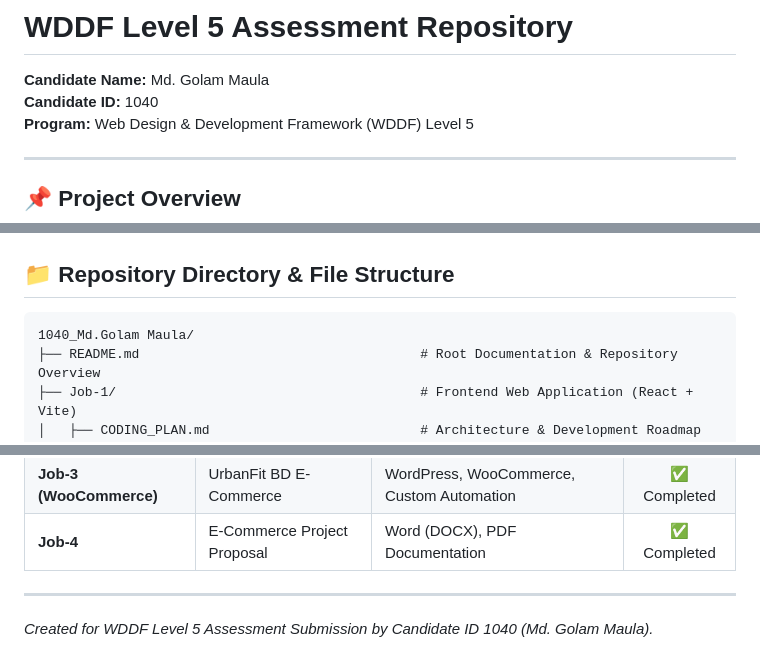
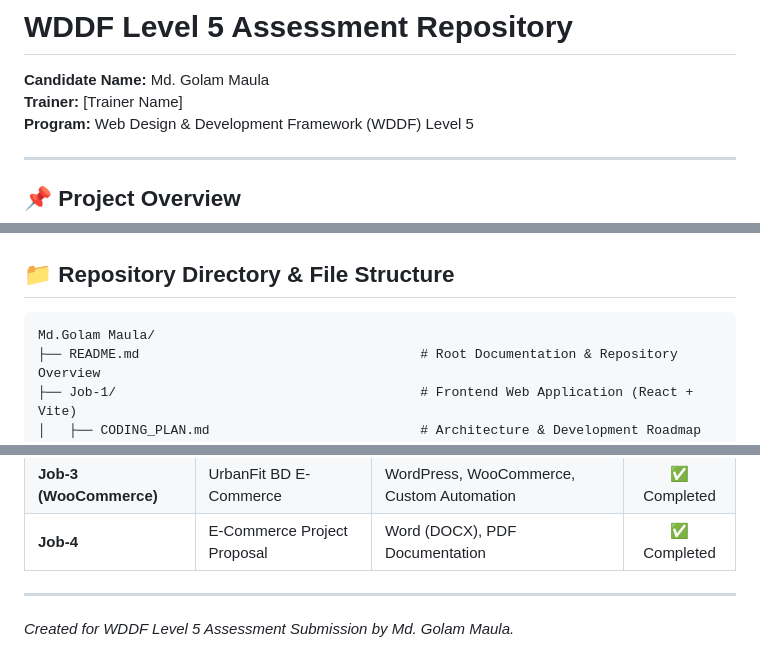
Before and after one commit to gmlincoln/WDDF-L5, a Markdown page: README.md, 3 parts joined by grey strips. Drawn GitHub-style.

````diff
--- a/README.md
+++ b/README.md
@@ -1,7 +1,7 @@
 # WDDF Level 5 Assessment Repository
 
 **Candidate Name:** Md. Golam Maula
-**Candidate ID:** 1040
+**Trainer:** [Trainer Name]
 **Program:** Web Design & Development Framework (WDDF) Level 5
 
 ---
@@ -15,7 +15,7 @@ This repository contains the complete assessment submission for **WDDF Level 5**
 ## 📁 Repository Directory & File Structure
 
 ```text
-1040_Md.Golam Maula/
+Md.Golam Maula/
 ├── README.md                                    # Root Documentation & Repository Overview
 ├── Job-1/                                       # Frontend Web Application (React + Vite)
 │   ├── CODING_PLAN.md                           # Architecture & Development Roadmap
@@ -216,4 +216,4 @@ To run and verify the modules in this repository, ensure the following software
 | **Job-4** | E-Commerce Project Proposal | Word (DOCX), PDF Documentation | ✅ Completed |
 
 ---
-*Created for WDDF Level 5 Assessment Submission by Candidate ID 1040 (Md. Golam Maula).*
+*Created for WDDF Level 5 Assessment Submission by Md. Golam Maula.*
````
